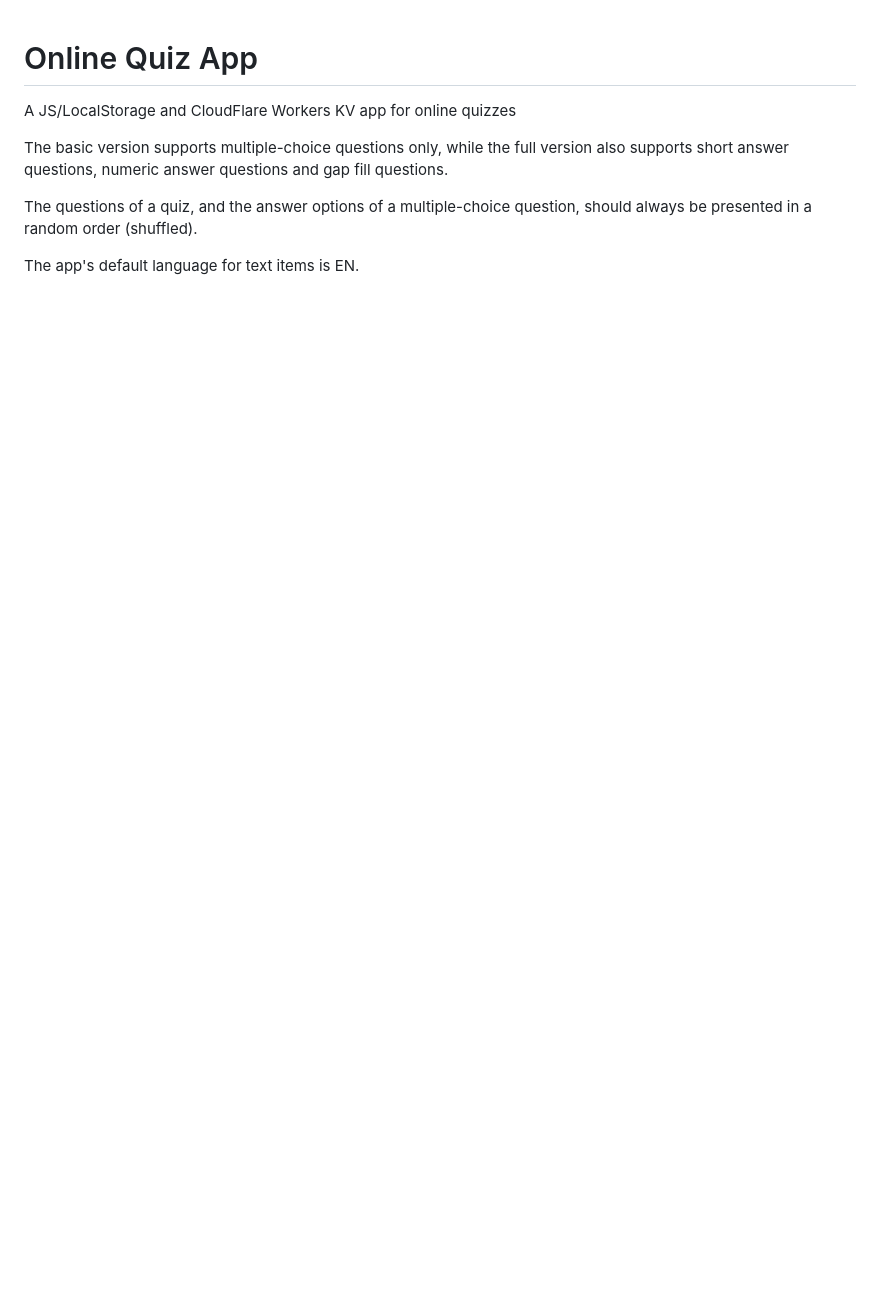
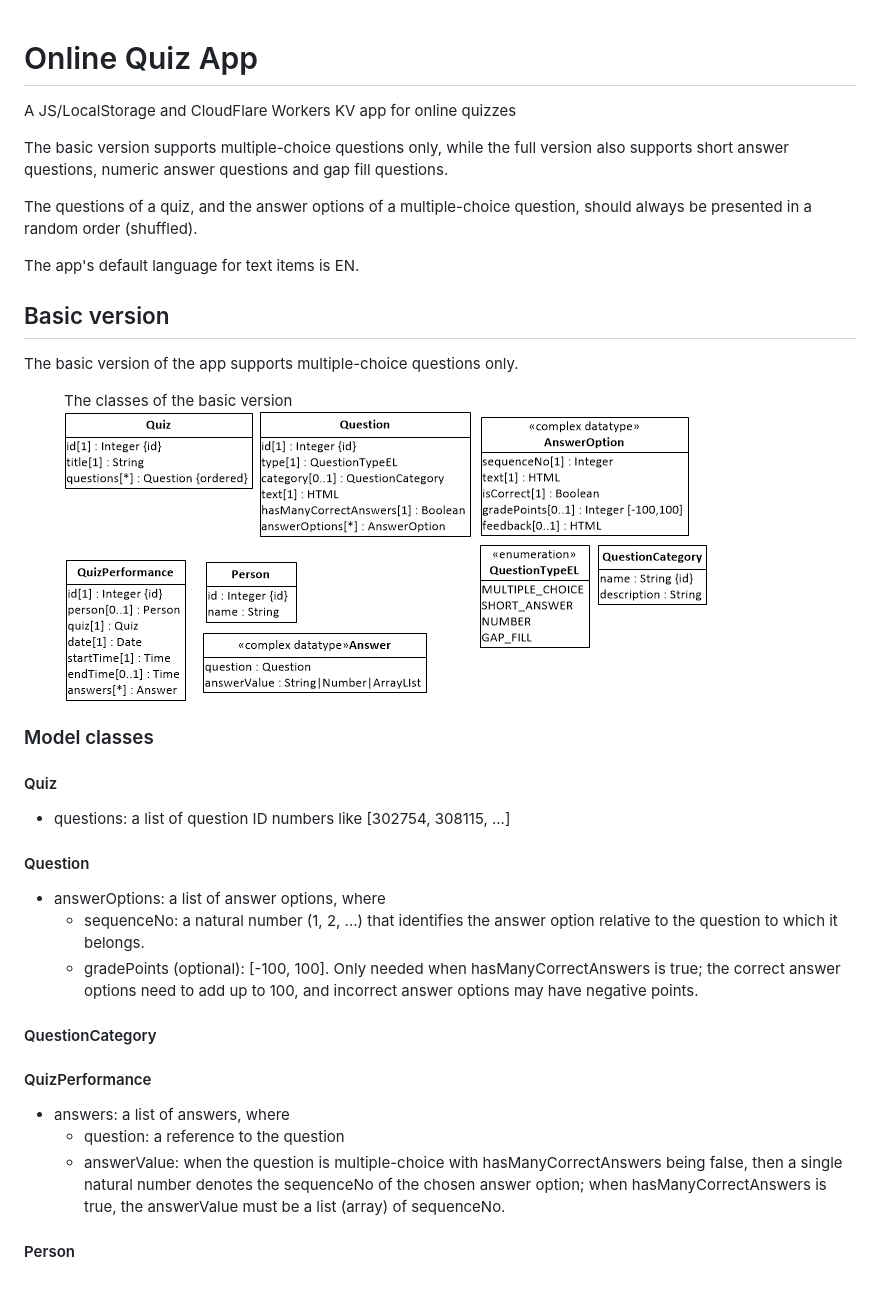
Before and after one commit to gwagner57/quiz-app, a Markdown page: README.md, the part around the change. GitHub-like rendering; pictures changed too: basic-OO-design.png (added); blank space fills up the shorter version.

Commit message:
add diagram for basic version

```diff
--- a/README.md
+++ b/README.md
@@ -6,3 +6,33 @@ The basic version supports multiple-choice questions only, while the full versio
 The questions of a quiz, and the answer options of a multiple-choice question, should always be presented in a random order (shuffled).
 
 The app's default language for text items is EN.
+
+## Basic version
+
+The basic version of the app supports multiple-choice questions only.
+
+<figure><figcaption>The classes of the basic version</figcaption>
+ <img src="basic-OO-design.png" />
+</figure>
+
+### Model classes
+
+#### Quiz
+
+- questions: a list of question ID numbers like [302754, 308115, ...]
+
+#### Question
+
+- answerOptions: a list of answer options, where
+     - sequenceNo: a natural number (1, 2, ...) that identifies the answer option relative to the question to which it belongs.
+     - gradePoints (optional): [-100, 100]. Only needed when hasManyCorrectAnswers is true; the correct answer options need to add up to 100, and incorrect answer options may have negative points.
+
+#### QuestionCategory
+
+#### QuizPerformance
+- answers: a list of answers, where
+     - question: a reference to the question
+	 - answerValue: when the question is multiple-choice with hasManyCorrectAnswers being false, then a single natural number denotes the sequenceNo of the chosen answer option;
+	   when hasManyCorrectAnswers is true, the answerValue must be a list (array) of sequenceNo.
+
+#### Person
```
